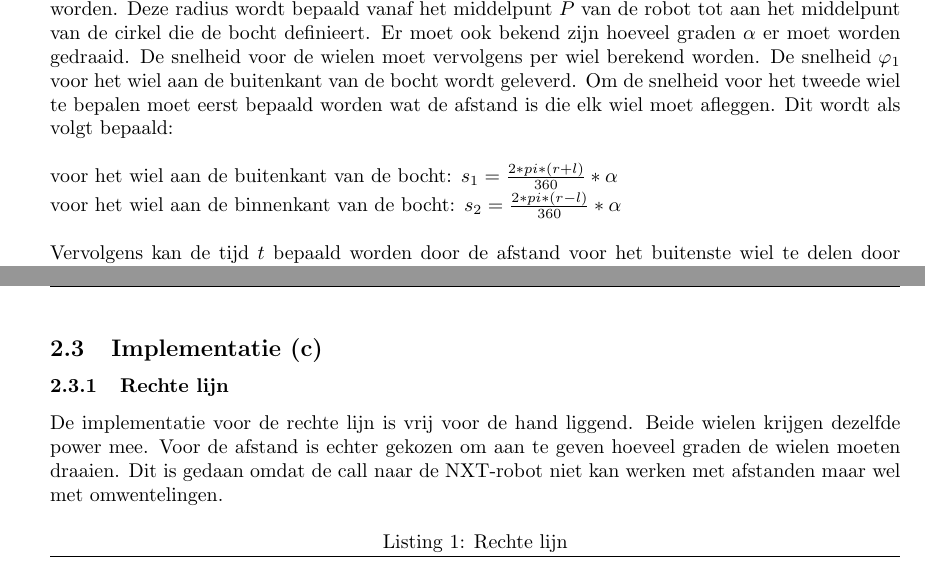
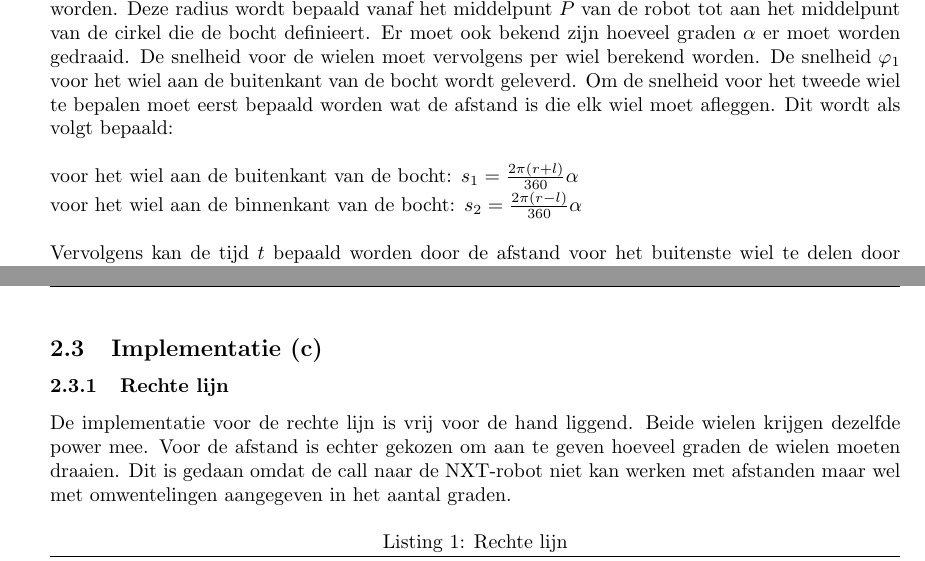
Before and after one commit to TomPeerdeman/AutonomeMobieleRobots, a LaTeX document (labreports/AMR1/AMR1.tex): two parts of pages 3 and 4 of 6, joined at a grey line, cut so that both start at the same text. Compiled offline with pdfLaTeX.

Commit message:
Ex1 almost done

```diff
--- a/labreports/AMR1/AMR1.tex
+++ b/labreports/AMR1/AMR1.tex
@@ -142,9 +142,9 @@ De theorie voor een rechte lijn rijden is eenvoudig. De robot moet weten wat de
 \\
 Een bocht maken is wat minder eenvoudig. Hiervoor moet bekend zijn wat de afstand van elk wiel tot aan het middelpunt van de robot is $l$ (deze afstand is voor elk gemotoriseerd wiel hetzelfde). Daarnaast moet bekend zijn wat de radius $r$ van de cirkel is waar omheen gereden moet worden. Deze radius wordt bepaald vanaf het middelpunt $P$ van de robot tot aan het middelpunt van de cirkel die de bocht definieert. Er moet ook bekend zijn hoeveel graden $\alpha$ er moet worden gedraaid. De snelheid voor de wielen moet vervolgens per wiel berekend worden. De snelheid $\varphi_1$ voor het wiel aan de buitenkant van de bocht wordt geleverd. Om de snelheid voor het tweede wiel te bepalen moet eerst bepaald worden wat de afstand is die elk wiel moet afleggen. Dit wordt als volgt bepaald:\\\\
 voor het wiel aan de buitenkant van de bocht:
-$s_1 = \frac{2 * pi * (r + l)}{360}*\alpha$\\
+$s_1 = \frac{2\pi(r + l)}{360}\alpha$\\
 voor het wiel aan de binnenkant van de bocht:
-$s_2 = \frac{2 * pi * (r - l)}{360}*\alpha$\\\\
+$s_2 = \frac{2\pi(r - l)}{360}\alpha$\\\\
 Vervolgens kan de tijd $t$ bepaald worden door de afstand voor het buitenste wiel te delen door de meegeleverde bijbehorende snelheid. Deze berekende $t$ geeft aan hoelang het wiel moet draaien. Als $t$ bekend is kan ook de snelheid voor het binnenste wiel worden berekend. $\varphi_2=\frac{s_2}{t}$
 
 \subsection{Feedback  (b)}
@@ -152,7 +152,7 @@ Als bewegingen zijn uitgevoerd kan nagegaan worden of dit juist is verlopen. Doo
 
 \subsection{Implementatie (c)}
 \subsubsection{Rechte lijn}
-De implementatie voor de rechte lijn is vrij voor de hand liggend. Beide wielen krijgen dezelfde power mee. Voor de afstand is echter gekozen om aan te geven hoeveel graden de wielen moeten draaien. Dit is gedaan omdat de call naar de NXT-robot niet kan werken met afstanden maar wel met omwentelingen.
+De implementatie voor de rechte lijn is vrij voor de hand liggend. Beide wielen krijgen dezelfde power mee. Voor de afstand is echter gekozen om aan te geven hoeveel graden de wielen moeten draaien. Dit is gedaan omdat de call naar de NXT-robot niet kan werken met afstanden maar wel met omwentelingen aangegeven in het aantal graden.
 \begin{lstlisting}[caption=Rechte lijn, label=lst:line, numbers=left]
 function NXTLine(phi, wentels)
 NXT_SetOutputState(MOTOR_B, phi, true, true, 'SPEED', 0, 'RUNNING', wentels, 'dontreply');
```
Also changed, not shown: labreports/AMR1/AMR1.tex (3 more changed lines).
